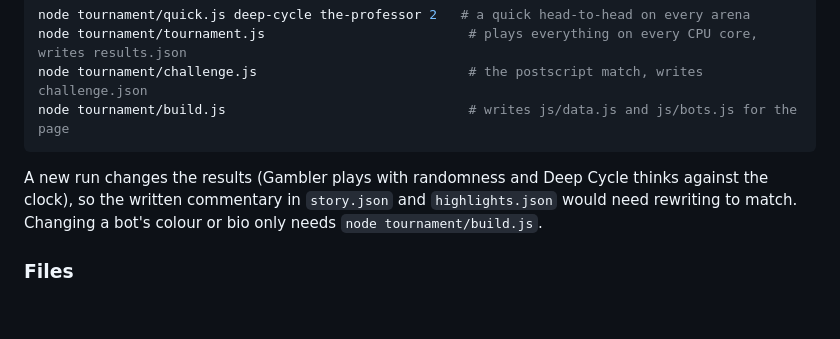
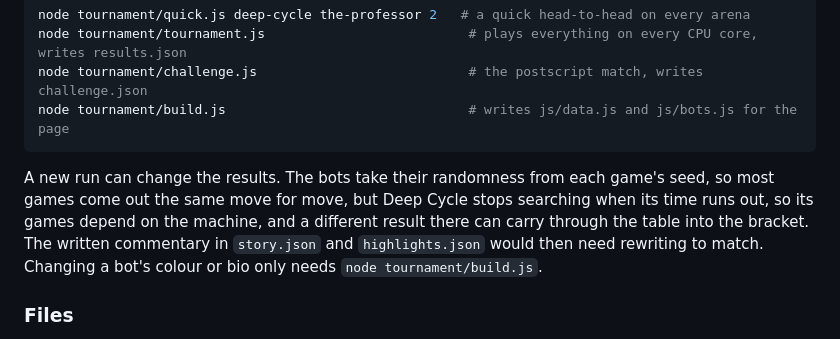
Before and after one commit to markjf99702/grid-classic, a Markdown page: README.md, the part around the change. GitHub-like rendering; blank space fills up the shorter version.

Commit message:
Say why a new tournament run can come out differently
The README blamed Gambler's randomness for a new run changing the
results, but every bot takes its randomness from each game's seed, so
Gambler's games replay move for move. What can change is Deep Cycle,
which stops searching when its time runs out, so its games depend on
the machine, and a different result there can carry through the table
into the bracket. The README now says that.

Co-Authored-By: Claude Opus 5.5 <noreply@anthropic.com>
Claude-Session: https://claude.ai/code/session_01N3tHmrVtD9q2Zcak1ErX34

````diff
--- a/README.md
+++ b/README.md
@@ -54,7 +54,7 @@ node tournament/challenge.js                           # the postscript match, w
 node tournament/build.js                               # writes js/data.js and js/bots.js for the page
 ```
 
-A new run changes the results (Gambler plays with randomness and Deep Cycle thinks against the clock), so the written commentary in `story.json` and `highlights.json` would need rewriting to match. Changing a bot's colour or bio only needs `node tournament/build.js`.
+A new run can change the results. The bots take their randomness from each game's seed, so most games come out the same move for move, but Deep Cycle stops searching when its time runs out, so its games depend on the machine, and a different result there can carry through the table into the bracket. The written commentary in `story.json` and `highlights.json` would then need rewriting to match. Changing a bot's colour or bio only needs `node tournament/build.js`.
 
 ### Files
 
````
